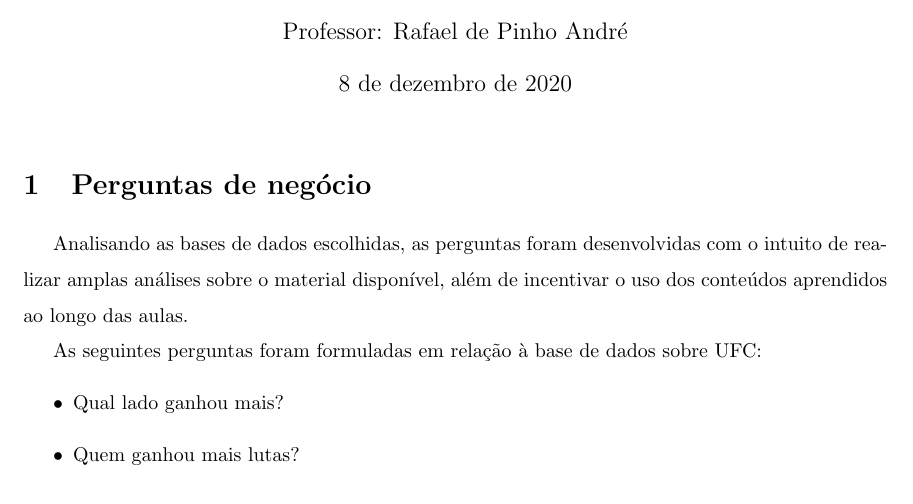
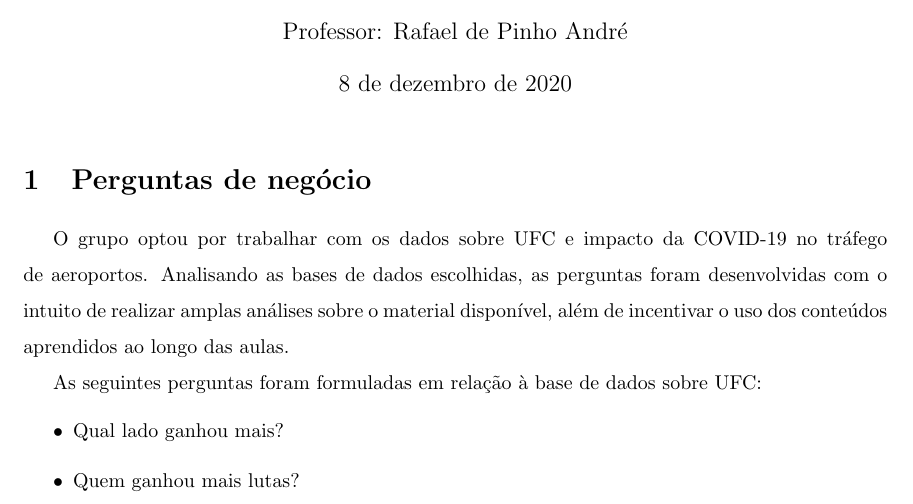
Before and after one commit to GDevigili/linguagem-de-programacao-A2, a LaTeX document (relatorio.tex): part of page 1 of 2, cut so that both start at the same text. Compiled offline with pdfLaTeX.

Commit message:
Escolha das bases de dados
A versão anterior do arquivo não relatava quais bases o grupo havia escolhido, mas através da leitura completa do reltório era possível identificar. Adicionei, no início, quais bases foram selecionadas para o trabalho.

```diff
--- a/relatorio.tex
+++ b/relatorio.tex
@@ -30,7 +30,7 @@
 \maketitle
 
 \section{Perguntas de negócio}
-Analisando as bases de dados escolhidas, as perguntas foram desenvolvidas com o intuito de realizar amplas análises sobre o material disponível, além de incentivar o uso dos conteúdos aprendidos ao longo das aulas.
+O grupo optou por trabalhar com os dados sobre UFC e impacto da COVID-19 no tráfego de aeroportos. Analisando as bases de dados escolhidas, as perguntas foram desenvolvidas com o intuito de realizar amplas análises sobre o material disponível, além de incentivar o uso dos conteúdos aprendidos ao longo das aulas.
 \par As seguintes perguntas foram formuladas em relação à base de dados sobre UFC:
 \begin{itemize}
     \item Qual lado ganhou mais?
```
